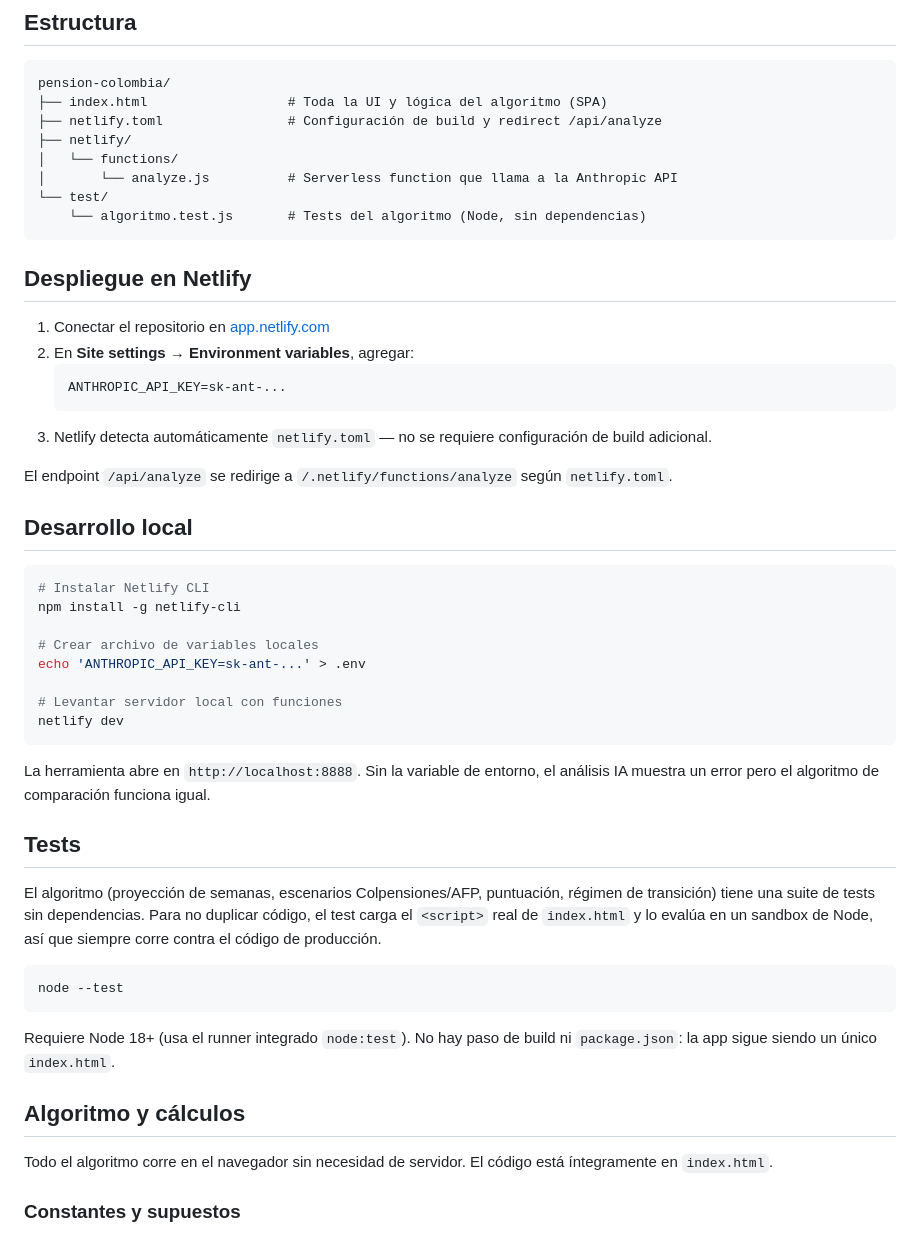
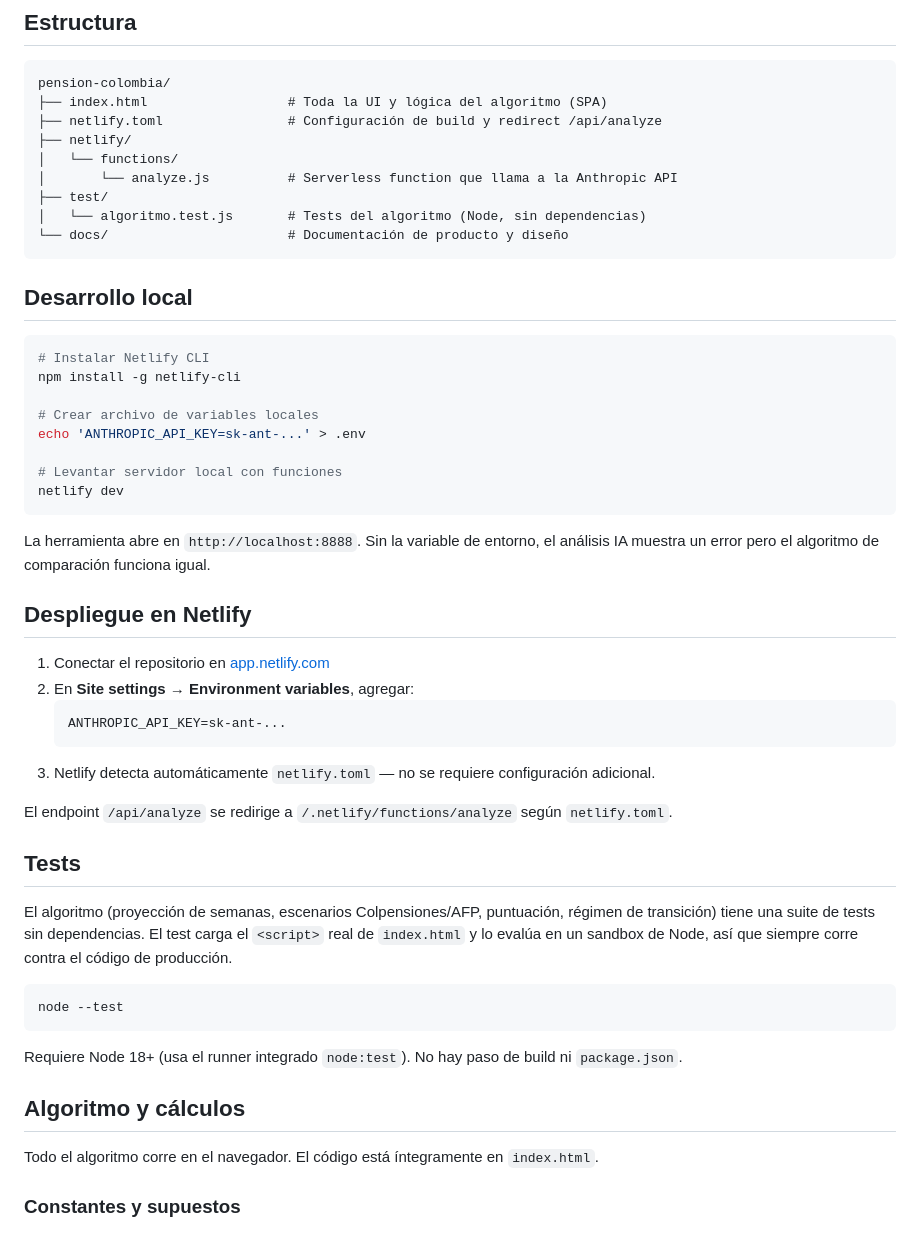
Before and after one commit to luchomolina/pension-colombia, a Markdown page: README.md, the part around one of its changes. Drawn GitHub-style.

````diff
--- a/README.md
+++ b/README.md
@@ -39,20 +27,10 @@ pension-colombia/
 ├── netlify/
 │   └── functions/
 │       └── analyze.js          # Serverless function que llama a la Anthropic API
-└── test/
-    └── algoritmo.test.js       # Tests del algoritmo (Node, sin dependencias)
+├── test/
+│   └── algoritmo.test.js       # Tests del algoritmo (Node, sin dependencias)
+└── docs/                       # Documentación de producto y diseño
 ```
-
-## Despliegue en Netlify
-
-1. Conectar el repositorio en [app.netlify.com](https://app.netlify.com)
-2. En **Site settings → Environment variables**, agregar:
-   ```
-   ANTHROPIC_API_KEY=sk-ant-...
-   ```
-3. Netlify detecta automáticamente `netlify.toml` — no se requiere configuración de build adicional.
-
-El endpoint `/api/analyze` se redirige a `/.netlify/functions/analyze` según `netlify.toml`.
 
 ## Desarrollo local
 
@@ -69,19 +47,30 @@ netlify dev
 
 La herramienta abre en `http://localhost:8888`. Sin la variable de entorno, el análisis IA muestra un error pero el algoritmo de comparación funciona igual.
 
+## Despliegue en Netlify
+
+1. Conectar el repositorio en [app.netlify.com](https://app.netlify.com)
+2. En **Site settings → Environment variables**, agregar:
+   ```
+   ANTHROPIC_API_KEY=sk-ant-...
+   ```
+3. Netlify detecta automáticamente `netlify.toml` — no se requiere configuración adicional.
+
+El endpoint `/api/analyze` se redirige a `/.netlify/functions/analyze` según `netlify.toml`.
+
 ## Tests
 
-El algoritmo (proyección de semanas, escenarios Colpensiones/AFP, puntuación, régimen de transición) tiene una suite de tests sin dependencias. Para no duplicar código, el test carga el `<script>` real de `index.html` y lo evalúa en un sandbox de Node, así que siempre corre contra el código de producción.
+El algoritmo (proyección de semanas, escenarios Colpensiones/AFP, puntuación, régimen de transición) tiene una suite de tests sin dependencias. El test carga el `<script>` real de `index.html` y lo evalúa en un sandbox de Node, así que siempre corre contra el código de producción.
 
 ```bash
 node --test
 ```
 
-Requiere Node 18+ (usa el runner integrado `node:test`). No hay paso de build ni `package.json`: la app sigue siendo un único `index.html`.
+Requiere Node 18+ (usa el runner integrado `node:test`). No hay paso de build ni `package.json`.
 
 ## Algoritmo y cálculos
 
-Todo el algoritmo corre en el navegador sin necesidad de servidor. El código está íntegramente en `index.html`.
+Todo el algoritmo corre en el navegador. El código está íntegramente en `index.html`.
 
 ### Constantes y supuestos
 
````
Also changed, not shown: other parts of README.md (+27 -45 lines).
